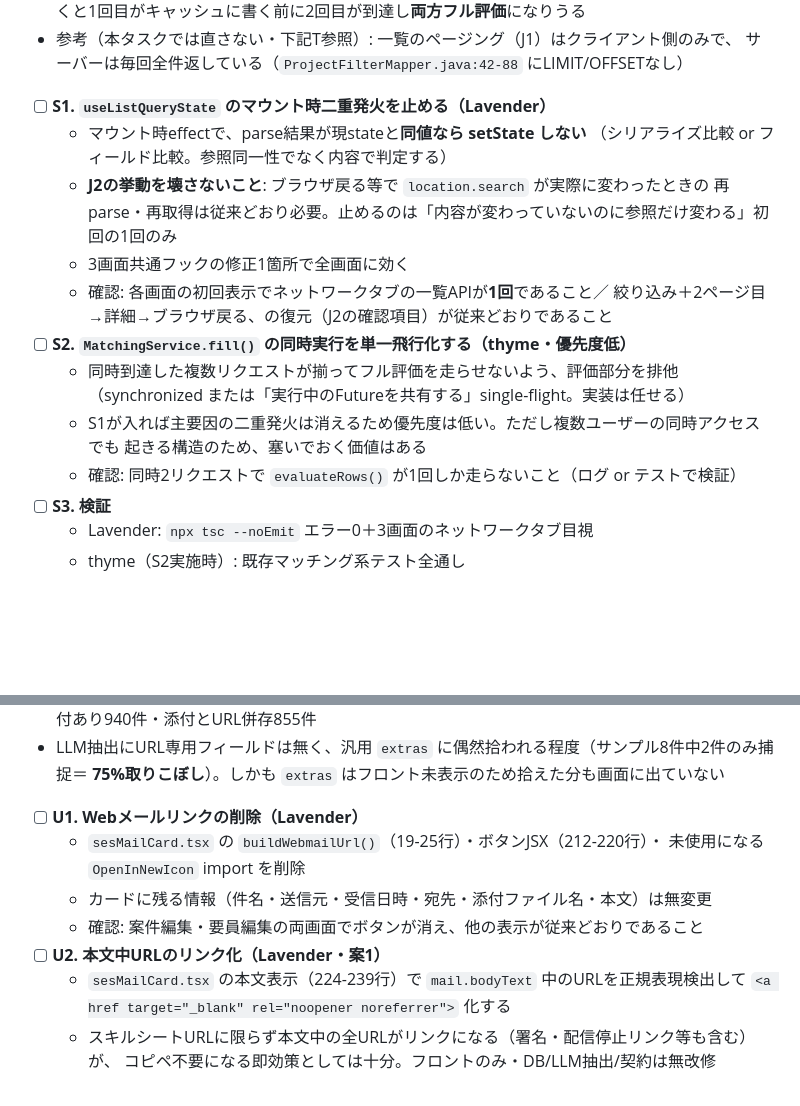
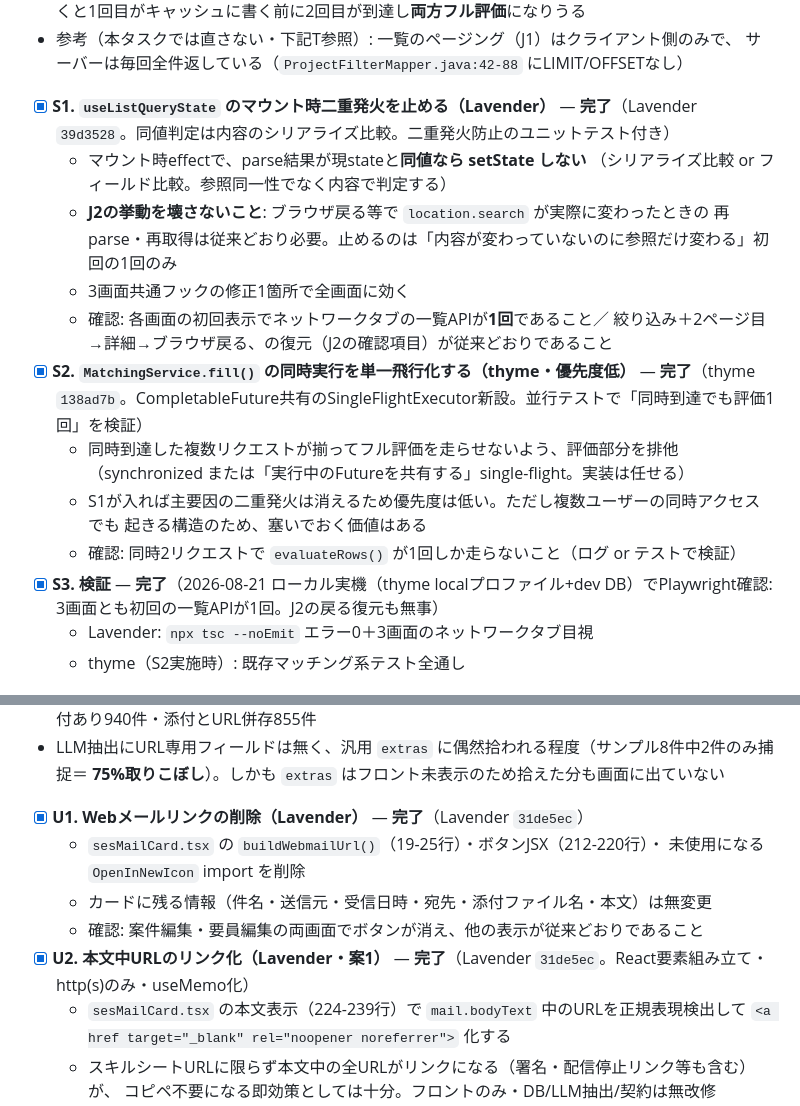
Before and after one commit to 2way-adachi/2way-ses-system, a Markdown page: docs/development/20260818_1758_fix-tasks.md, 2 parts joined by grey strips. GitHub-like rendering; blank space fills up the shorter version.

```diff
--- a/docs/development/20260818_1758_fix-tasks.md
+++ b/docs/development/20260818_1758_fix-tasks.md
@@ -666,7 +666,7 @@ Phase 1 だけ先に入れても Phase 2 と競合しない。
 - 参考（本タスクでは直さない・下記T参照）: 一覧のページング（J1）はクライアント側のみで、
   サーバーは毎回全件返している（`ProjectFilterMapper.java:42-88` にLIMIT/OFFSETなし）
 
-- [ ] **S1. `useListQueryState` のマウント時二重発火を止める（Lavender）**
+- [x] **S1. `useListQueryState` のマウント時二重発火を止める（Lavender）** — **完了**（Lavender `39d3528`。同値判定は内容のシリアライズ比較。二重発火防止のユニットテスト付き）
   - マウント時effectで、parse結果が現stateと**同値なら setState しない**
     （シリアライズ比較 or フィールド比較。参照同一性でなく内容で判定する）
   - **J2の挙動を壊さないこと**: ブラウザ戻る等で `location.search` が実際に変わったときの
@@ -674,13 +674,13 @@ Phase 1 だけ先に入れても Phase 2 と競合しない。
   - 3画面共通フックの修正1箇所で全画面に効く
   - 確認: 各画面の初回表示でネットワークタブの一覧APIが**1回**であること／
     絞り込み＋2ページ目→詳細→ブラウザ戻る、の復元（J2の確認項目）が従来どおりであること
-- [ ] **S2. `MatchingService.fill()` の同時実行を単一飛行化する（thyme・優先度低）**
+- [x] **S2. `MatchingService.fill()` の同時実行を単一飛行化する（thyme・優先度低）** — **完了**（thyme `138ad7b`。CompletableFuture共有のSingleFlightExecutor新設。並行テストで「同時到達でも評価1回」を検証）
   - 同時到達した複数リクエストが揃ってフル評価を走らせないよう、評価部分を排他
     （synchronized または「実行中のFutureを共有する」single-flight。実装は任せる）
   - S1が入れば主要因の二重発火は消えるため優先度は低い。ただし複数ユーザーの同時アクセスでも
     起きる構造のため、塞いでおく価値はある
   - 確認: 同時2リクエストで `evaluateRows()` が1回しか走らないこと（ログ or テストで検証）
-- [ ] **S3. 検証**
+- [x] **S3. 検証** — **完了**（2026-08-21 ローカル実機（thyme localプロファイル+dev DB）でPlaywright確認: 3画面とも初回の一覧APIが1回。J2の戻る復元も無事）
   - Lavender: `npx tsc --noEmit` エラー0＋3画面のネットワークタブ目視
   - thyme（S2実施時）: 既存マッチング系テスト全通し
 
@@ -759,12 +759,12 @@ Phase 1 だけ先に入れても Phase 2 と競合しない。
 - LLM抽出にURL専用フィールドは無く、汎用 `extras` に偶然拾われる程度（サンプル8件中2件のみ捕捉＝
   **75%取りこぼし**）。しかも `extras` はフロント未表示のため拾えた分も画面に出ていない
 
-- [ ] **U1. Webメールリンクの削除（Lavender）**
+- [x] **U1. Webメールリンクの削除（Lavender）** — **完了**（Lavender `31de5ec`）
   - `sesMailCard.tsx` の `buildWebmailUrl()`（19-25行）・ボタンJSX（212-220行）・
     未使用になる `OpenInNewIcon` import を削除
   - カードに残る情報（件名・送信元・受信日時・宛先・添付ファイル名・本文）は無変更
   - 確認: 案件編集・要員編集の両画面でボタンが消え、他の表示が従来どおりであること
-- [ ] **U2. 本文中URLのリンク化（Lavender・案1）**
+- [x] **U2. 本文中URLのリンク化（Lavender・案1）** — **完了**（Lavender `31de5ec`。React要素組み立て・http(s)のみ・useMemo化）
   - `sesMailCard.tsx` の本文表示（224-239行）で `mail.bodyText` 中のURLを正規表現検出して
     `<a href target="_blank" rel="noopener noreferrer">` 化する
   - スキルシートURLに限らず本文中の全URLがリンクになる（署名・配信停止リンク等も含む）が、
```
Also changed, not shown: other parts of docs/development/20260818_1758_fix-tasks.md (+13 -6 lines), docs/design/phase1-api-contract.md (+13 -1 lines).
